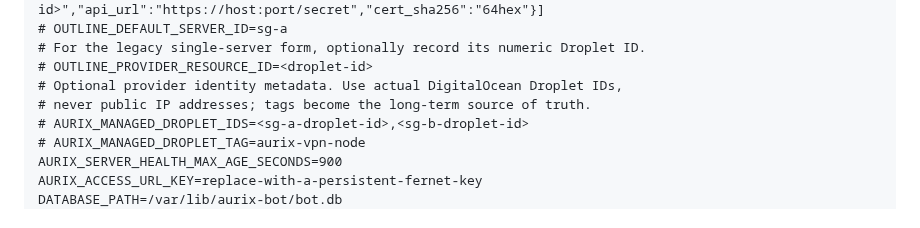
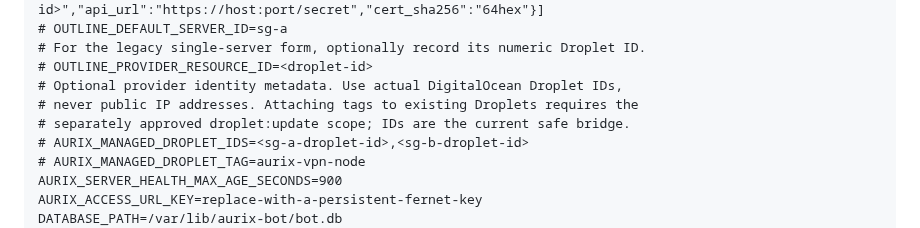
Before and after one commit to minthanthtoo/aurix-telegram-bot, a Markdown page: deploy/README.md, the part around the change. Drawn GitHub-style.

```diff
--- a/deploy/README.md
+++ b/deploy/README.md
@@ -74,7 +74,8 @@ OUTLINE_CERT_SHA256=replace-with-installer-output
 # For the legacy single-server form, optionally record its numeric Droplet ID.
 # OUTLINE_PROVIDER_RESOURCE_ID=<droplet-id>
 # Optional provider identity metadata. Use actual DigitalOcean Droplet IDs,
-# never public IP addresses; tags become the long-term source of truth.
+# never public IP addresses. Attaching tags to existing Droplets requires the
+# separately approved droplet:update scope; IDs are the current safe bridge.
 # AURIX_MANAGED_DROPLET_IDS=<sg-a-droplet-id>,<sg-b-droplet-id>
 # AURIX_MANAGED_DROPLET_TAG=aurix-vpn-node
 AURIX_SERVER_HEALTH_MAX_AGE_SECONDS=900
```
Also changed, not shown: docs/AUTOSCALE_ARCHITECTURE_AND_RUNBOOK.md (+3 -2 lines).
